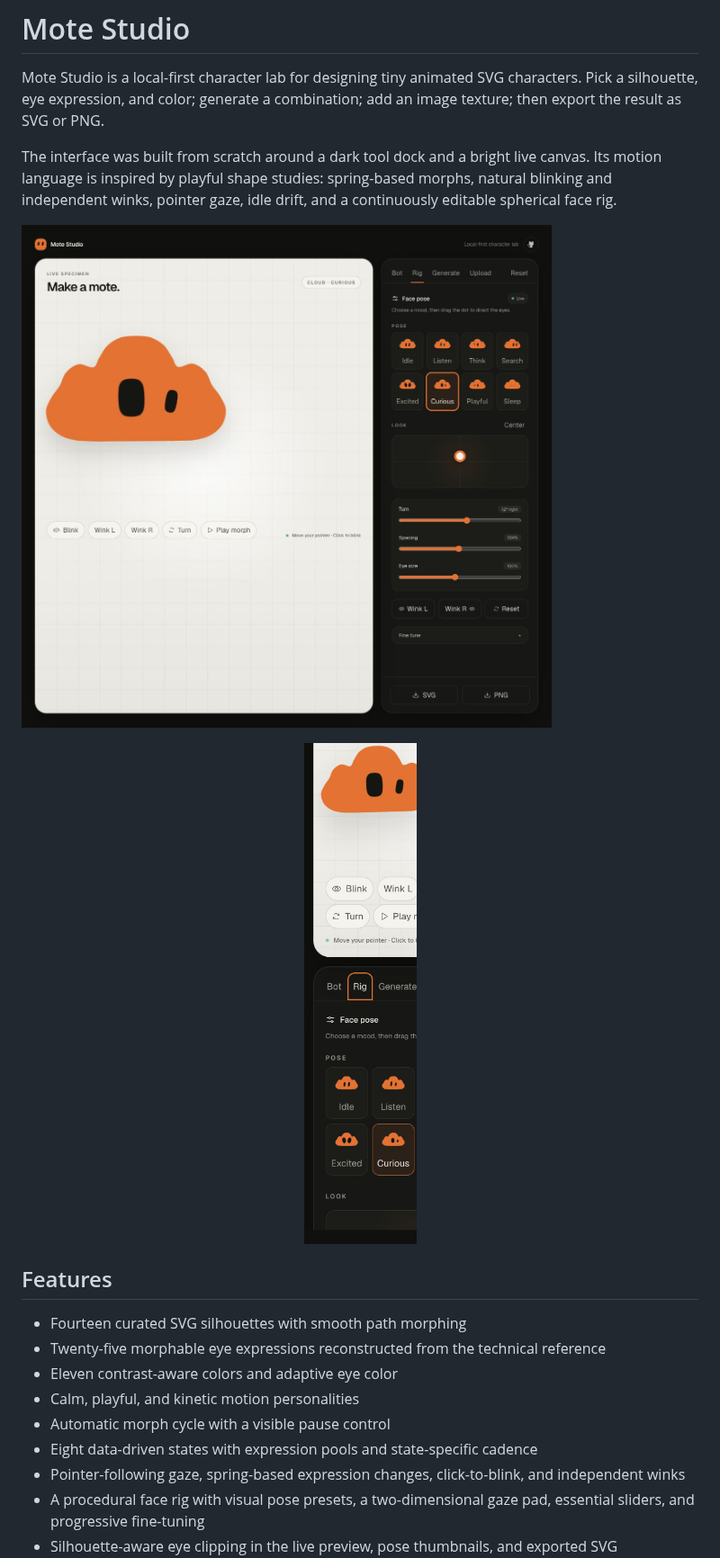
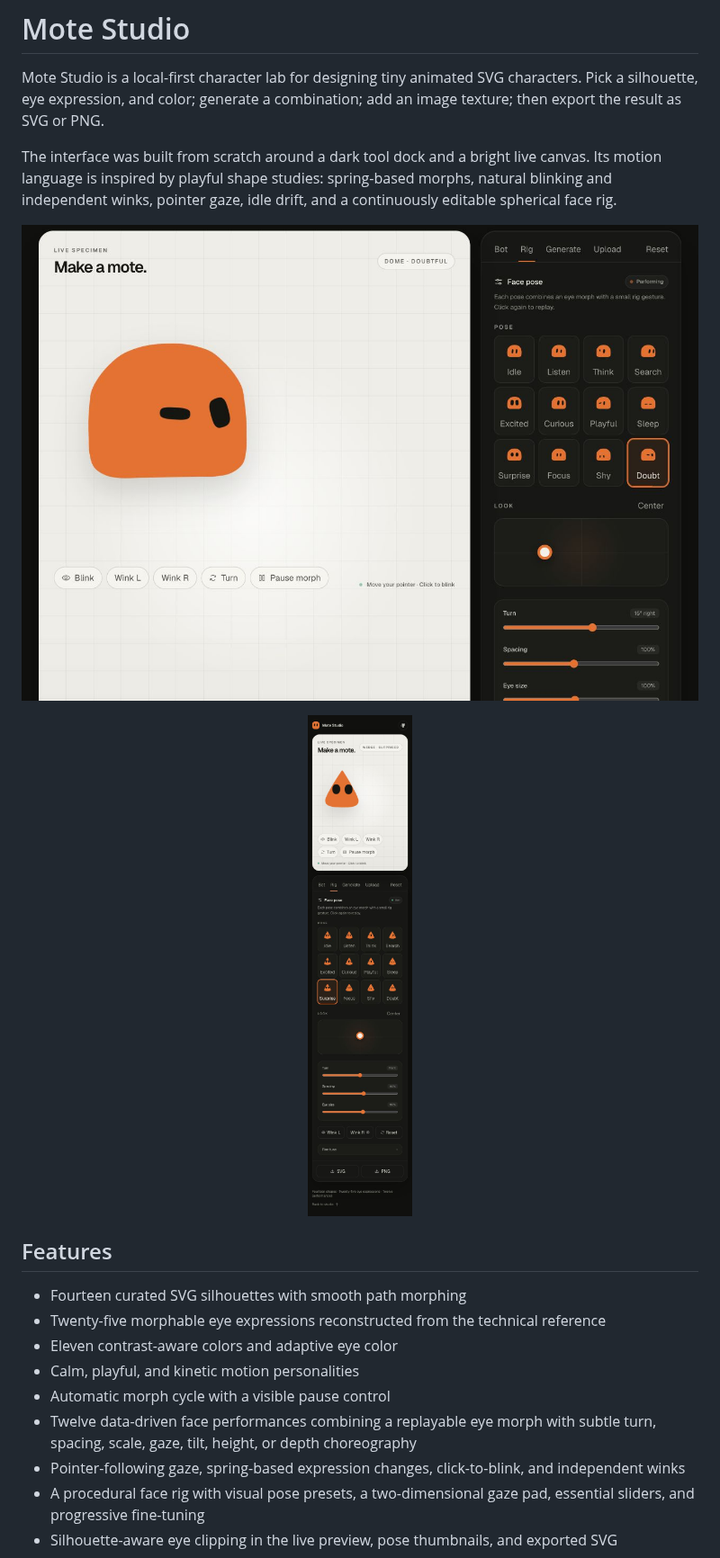
Before and after one commit to metaforismo/mote-studio, a Markdown page: README.md, the part around one of its changes. Shown at 90% size. Rendered like a GitHub page; pictures changed too: docs/screenshots/mote-studio-desktop.png, docs/screenshots/mote-studio-mobile.png.

```diff
--- a/README.md
+++ b/README.md
@@ -17,7 +17,7 @@ The interface was built from scratch around a dark tool dock and a bright live c
 - Eleven contrast-aware colors and adaptive eye color
 - Calm, playful, and kinetic motion personalities
 - Automatic morph cycle with a visible pause control
-- Eight data-driven states with expression pools and state-specific cadence
+- Twelve data-driven face performances combining a replayable eye morph with subtle turn, spacing, scale, gaze, tilt, height, or depth choreography
 - Pointer-following gaze, spring-based expression changes, click-to-blink, and independent winks
 - A procedural face rig with visual pose presets, a two-dimensional gaze pad, essential sliders, and progressive fine-tuning
 - Silhouette-aware eye clipping in the live preview, pose thumbnails, and exported SVG
```
Also changed, not shown: other parts of README.md (+8 -8 lines), 10 other files.
